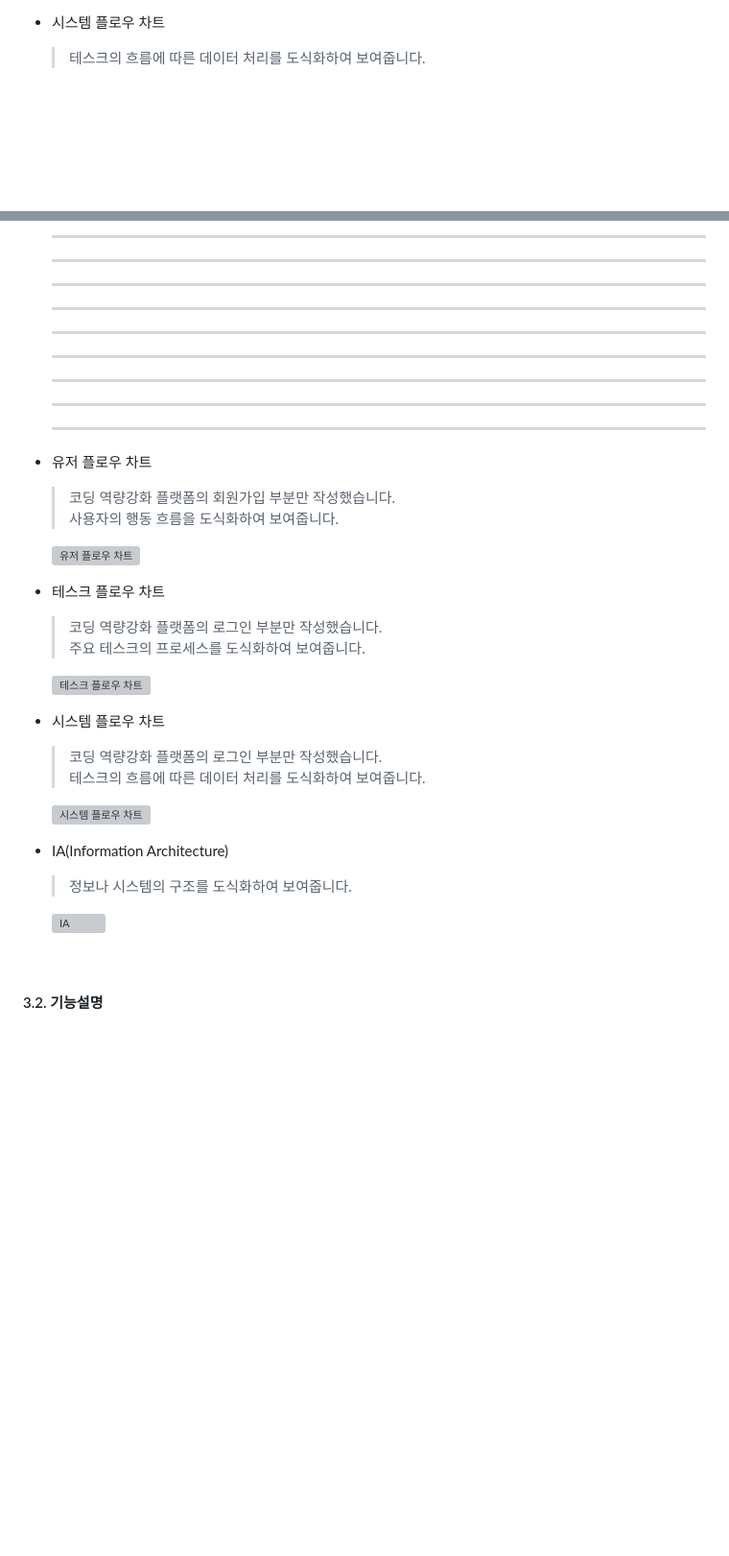
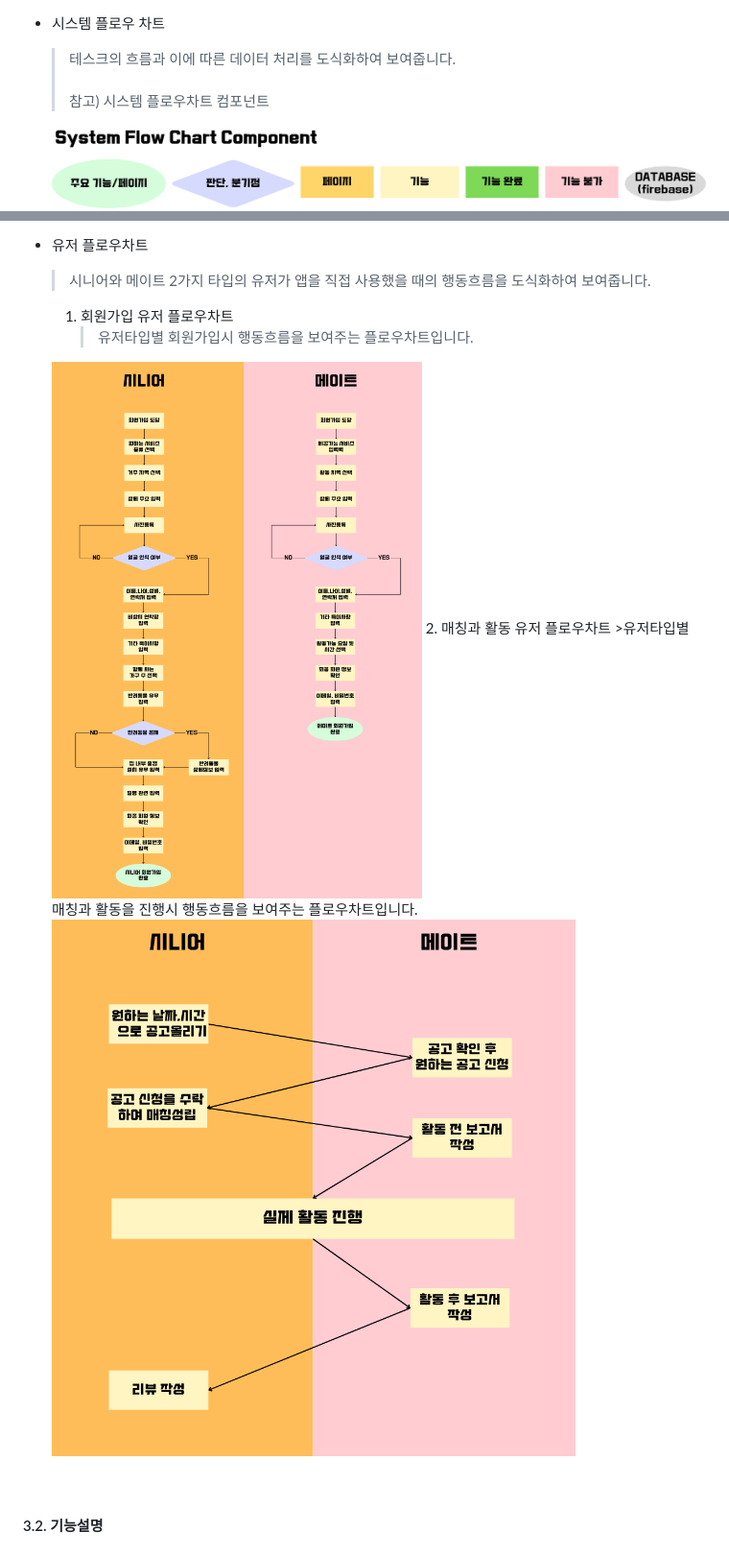
Before and after one commit to yujin10311/PNUSW-2024-team-05, a Markdown page: README.md, 2 parts joined by grey strips. Shown: that part at 96% size. Drawn GitHub-style; pictures changed too: docs/readmeAssets/유저매칭플로우차트.png (added), docs/readmeAssets/유저회원가입플로우차트.png (added), docs/readmeAssets/플로우차트컴포넌트.png (added); blank space fills up the shorter version; grey boxes are pictures that could not be loaded.

```diff
--- a/README.md
+++ b/README.md
@@ -160,4 +164,7 @@
 - 시스템 플로우 차트
-  > 테스크의 흐름에 따른 데이터 처리를 도식화하여 보여줍니다.
+  > 테스크의 흐름과 이에 따른 데이터 처리를 도식화하여 보여줍니다.
+  <br><br>
+  > 참고) 시스템 플로우차트 컴포넌트
+  <img width="800px" alt="플로우차트컴포넌트" src="docs/readmeAssets/플로우차트컴포넌트.png" />
   1. 시작 단계
       > 앱의 시작단계부터 회원가입 및 로그인을 거쳐 메인화면까지 도달하는 시스템 플로우차트입니다.
@@ -185,25 +193,14 @@
 
-    <hr><hr><hr><hr><hr><hr><hr><hr><hr>
+- 유저 플로우차트
+  > 시니어와 메이트 2가지 타입의 유저가 앱을 직접 사용했을 때의 행동흐름을 도식화하여 보여줍니다.
+  1. 회원가입 유저 플로우차트
+      >유저타입별 회원가입시 행동흐름을 보여주는 플로우차트입니다.
+  <img width="600px" alt="유저회원가입플로우차트" src="docs/readmeAssets/유저회원가입플로우차트.png" />
+  2. 매칭과 활동 유저 플로우차트
+      >유저타입별 매칭과 활동을 진행시 행동흐름을 보여주는 플로우차트입니다.
+  <img width="800px" alt="유저매칭플로우차트" src="docs/readmeAssets/유저매칭플로우차트.png" />
+  <br>
 
-- 유저 플로우 차트
-  > 코딩 역량강화 플랫폼의 회원가입 부분만 작성했습니다. <br/>
-  > 사용자의 행동 흐름을 도식화하여 보여줍니다.
-  <img width="400px" alt="유저 플로우 차트" src="https://github.com/pnuswedu/SW-Hackathon-2024/assets/34933690/c8de7c98-efd8-4f64-a39a-720faabccd78" />
-
-- 테스크 플로우 차트
-  > 코딩 역량강화 플랫폼의 로그인 부분만 작성했습니다. <br/>
-  > 주요 테스크의 프로세스를 도식화하여 보여줍니다.
-  <img width="400px" alt="테스크 플로우 차트" src="https://github.com/pnuswedu/SW-Hackathon-2024/assets/34933690/b83502a9-032d-4453-8687-428d54643610" />
-
-- 시스템 플로우 차트
-  > 코딩 역량강화 플랫폼의 로그인 부분만 작성했습니다. <br/>
-  > 테스크의 흐름에 따른 데이터 처리를 도식화하여 보여줍니다.
-  <img width="600px" alt="시스템 플로우 차트" src="https://github.com/pnuswedu/SW-Hackathon-2024/assets/34933690/1bfb66f0-446c-4450-8a81-a78bfe5ac9ce" />
-
-
-- IA(Information Architecture)
-  > 정보나 시스템의 구조를 도식화하여 보여줍니다. <br/>
-  <img width="600px" alt="IA" src="https://github.com/pnuswedu/SW-Hackathon-2024/assets/34933690/07d842fe-fb73-4079-97a3-58b2495ff331" />
 
 <br/>
 
```
Also changed, not shown: other parts of README.md (+17 -12 lines), docs/readmeAssets/따시게 IA.png (added).
